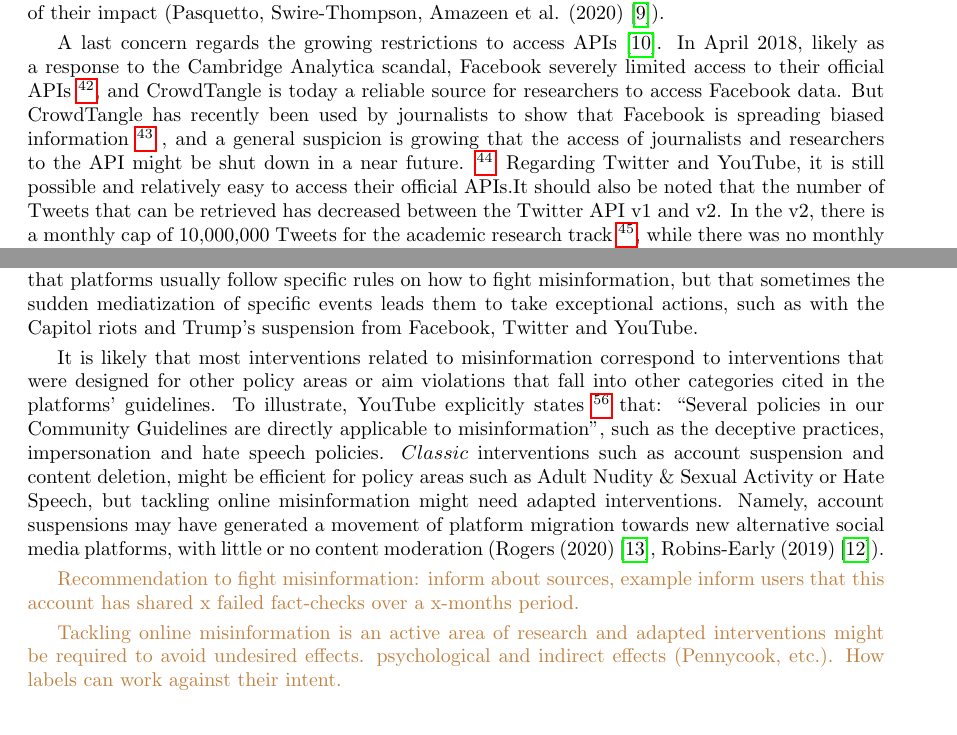
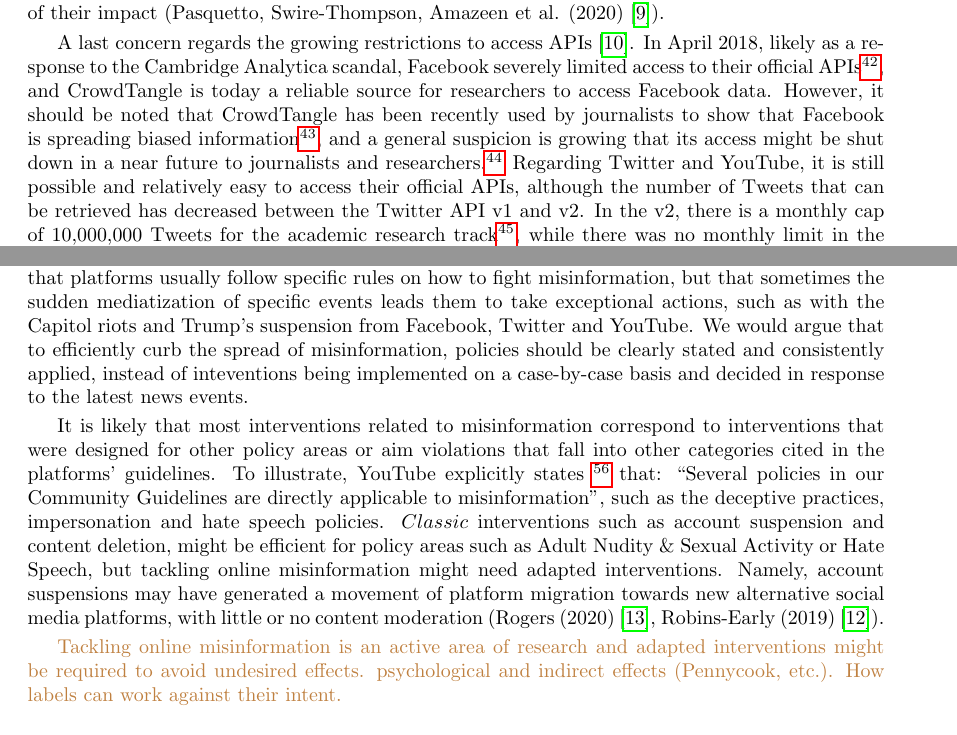
Before and after one commit to medialab/webclim_misinformation_related_interventions, a LaTeX paper (article/draft.tex): two parts of pages 20 and 22 of 24, joined at a grey line, cut so that both start at the same text. Compiled offline with pdfLaTeX.

Commit message:
edit discussion

```diff
--- a/article/draft.tex
+++ b/article/draft.tex
@@ -699,21 +699,15 @@ Again, this disrupts the monitoring of the platforms' interventions and the asse
 \smallskip
 
 A last concern regards the growing restrictions to access APIs \cite{api}.
-In April 2018, likely as a response to the Cambridge Analytica scandal, Facebook severely limited access to their official APIs
-\footnote{\url{https://about.fb.com/news/2018/04/restricting-data-access/}, \url{http://thepoliticsofsystems.net/2018/08/facebooks-app-review-and-how-independent-research-just-got-a-lot-harder/}},
+In April 2018, likely as a response to the Cambridge Analytica scandal, Facebook severely limited access to their official APIs\footnote{\url{https://about.fb.com/news/2018/04/restricting-data-access/}, \url{http://thepoliticsofsystems.net/2018/08/facebooks-app-review-and-how-independent-research-just-got-a-lot-harder/}},
 and CrowdTangle is today a reliable source for researchers to access Facebook data.
-But CrowdTangle has recently been used by journalists to show that Facebook is spreading biased information
-\footnote{\url{https://www.economist.com/graphic-detail/2020/09/10/facebook-offers-a-distorted-view-of-american-news}, \url{https://twitter.com/facebookstop10}.
+However, it should be noted that CrowdTangle has been recently used by journalists to show that Facebook is spreading biased information\footnote{\url{https://www.economist.com/graphic-detail/2020/09/10/facebook-offers-a-distorted-view-of-american-news}, \url{https://twitter.com/facebookstop10}.
 The last link is a Twitter account showing each day the ten most shared link on Facebook, most of them coming from extreme right and misinformation sources.
-Facebook has reacted to this here: \url{https://about.fb.com/news/2020/11/what-do-people-actually-see-on-facebook-in-the-us/}}
-, and a general suspicion is growing that the access of journalists and researchers to the API might be shut down in a near future.
-\footnote{\url{https://www.nytimes.com/2021/07/14/technology/facebook-data.html}, \url{https://www.bloomberg.com/news/articles/2021-08-03/facebook-disables-accounts-tied-to-nyu-research-project}}
-Regarding Twitter and YouTube, it is still possible and relatively easy to access their official APIs.%, although in our personal experience we never managed to get access to the Twitter API when we described our intend to use the Twitter developer platform as `academic'.\footnote{The token was given only when we described a `hobbyist' intent.}
-It should also be noted that the number of Tweets that can be retrieved has decreased between the Twitter API v1 and v2.
-In the v2, there is a monthly cap of 10,000,000 Tweets for the academic research track
-\footnote{https://developer.twitter.com/en/docs/projects/overview},
-while there was no monthly limit in the v1, only a limit in the number of requests that could be made in a 15-minute window
-\footnote{https://developer.twitter.com/en/docs/twitter-api/v1/rate-limits}.
+Facebook has reacted to this here: \url{https://about.fb.com/news/2020/11/what-do-people-actually-see-on-facebook-in-the-us/}},
+and a general suspicion is growing that its access might be shut down in a near future to journalists and researchers.\footnote{\url{https://www.nytimes.com/2021/07/14/technology/facebook-data.html}, \url{https://www.bloomberg.com/news/articles/2021-08-03/facebook-disables-accounts-tied-to-nyu-research-project}}
+Regarding Twitter and YouTube, it is still possible and relatively easy to access their official APIs, although the number of Tweets that can be retrieved has decreased between the Twitter API v1 and v2.
+In the v2, there is a monthly cap of 10,000,000 Tweets for the academic research track\footnote{https://developer.twitter.com/en/docs/projects/overview},
+while there was no monthly limit in the v1, only a limit in the number of requests that could be made in a 15-minute window\footnote{https://developer.twitter.com/en/docs/twitter-api/v1/rate-limits}.
 We thus noticed that we could get around 10 times more Tweets per month with the v1 when compared to the v2 for one specific collection.
 
 \smallskip
@@ -760,6 +754,7 @@ Both Infowars and The Beauty of Life domains are considered as spreading misinfo
 Yet one's distribution was reduced for only half a year, while the other one's links cannot be shared anymore on Facebook since the end of 2019, and it is not clear why such double standard was applied on these comparable websites.
 Misinformation on the web is a problem that is increasingly discussed since the 2016 American elections, and in the years that followed, the platforms may have decided manually and on a case-by-case basis which action to enforce.
 It is also possible that platforms usually follow specific rules on how to fight misinformation, but that sometimes the sudden mediatization of specific events leads them to take exceptional actions, such as with the Capitol riots and Trump's suspension from Facebook, Twitter and YouTube.
+We would argue that to efficiently curb the spread of misinformation, policies should be clearly stated and consistently applied, instead of inteventions being implemented on a case-by-case basis and decided in response to the latest news events.
 
 \smallskip
 
@@ -772,21 +767,19 @@ Namely, account suspensions may have generated a movement of platform migration
 
 \smallskip
 
-{\color{brown} Recommendation to fight misinformation: inform about sources, example inform users that this account has shared x failed fact-checks over a x-months period.}
-
-\smallskip
-
 {\color{brown} Tackling online misinformation is an active area of research and adapted interventions might be required to avoid undesired effects.
 psychological and indirect effects (Pennycook, etc.).
 How labels can work against their intent.}
 
 \smallskip
 
-%Networked public square / private companies / regulations / coordination...
+% Recommendation to fight misinformation: inform about sources, example inform users that this account has shared x failed fact-checks over a x-months period.
 
-%User side: indirect effects, strategies... business model
+% Networked public square / private companies / regulations / coordination...
 
-%Make point about how the three platforms communicate differently about their policies.
+% User side: indirect effects, strategies... business model
+
+% Make point about how the three platforms communicate differently about their policies.
 %Need for a consistent policy for all, but this will surely come only when a law against misinformation is issued.
 %Facebook's strategy to tackle ``False News'' is three fold : Remove, Reduce, Inform. It is explained via a blog post on the facebook Newsroom.
 %Similarly, Twitter communicates about actions related to misinformation via their \href{https://blog.twitter.com/en\_us/authors.TwitterSafety}{Twitter Safety} Blog/account.
```
